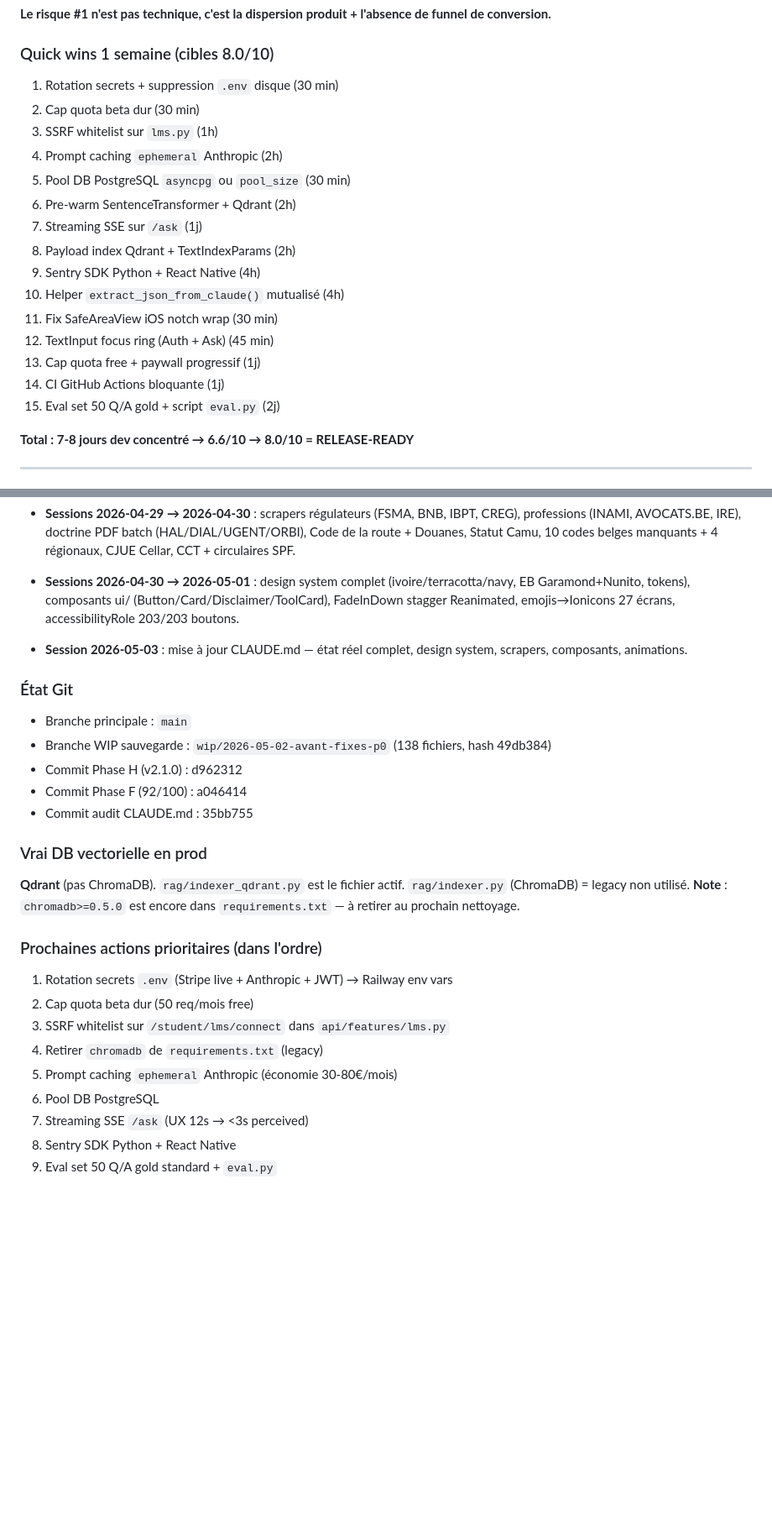
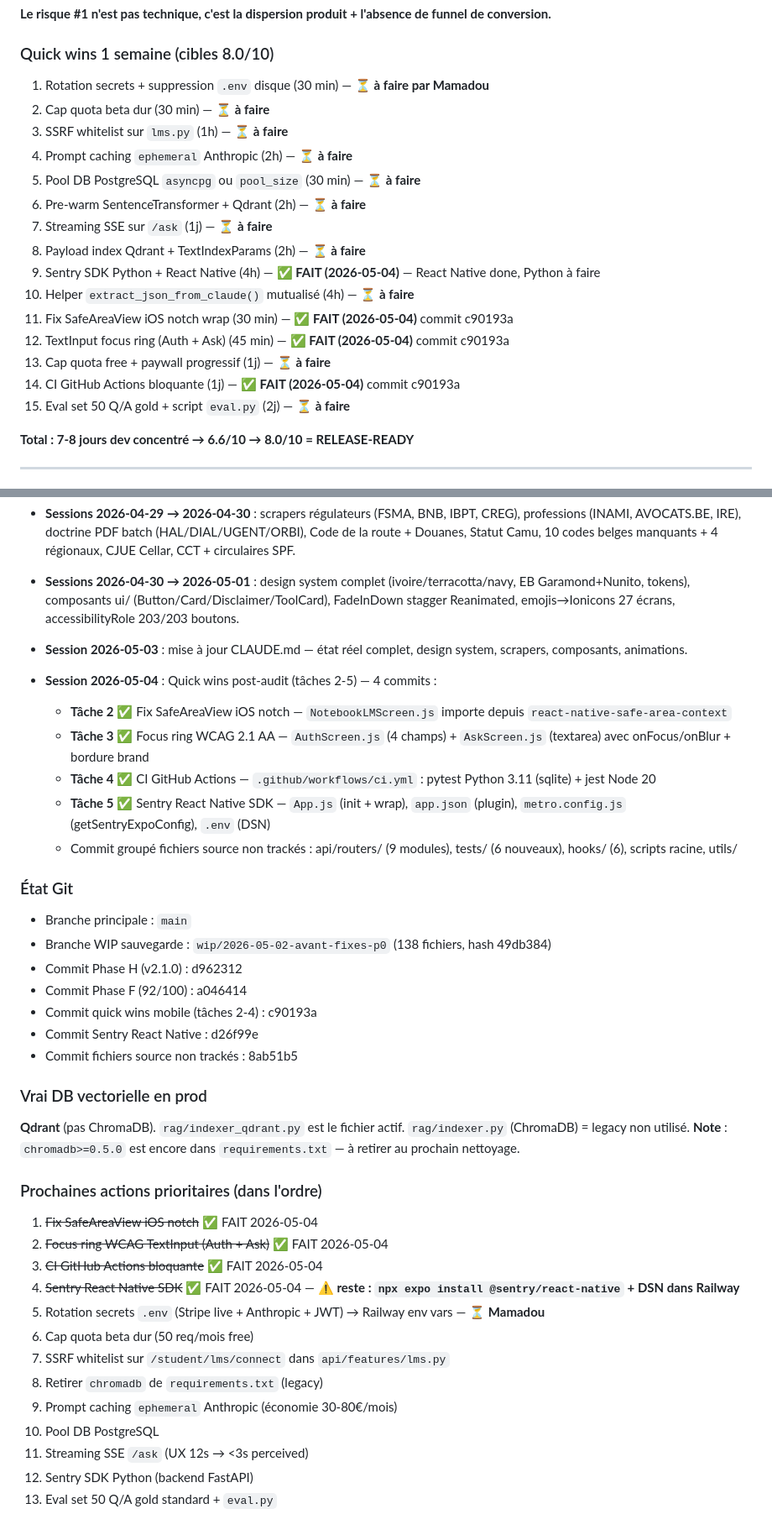
Before and after one commit to Mamadou12-n/lexavo-api, a Markdown page: CLAUDE.md, 2 parts joined by grey strips. Shown at 84% size. Drawn GitHub-style; blank space fills up the shorter version.

Commit message:
docs(CLAUDE.md): mise à jour post-session 2026-05-04 — quick wins 2-5 marqués FAITS
- Quick wins 11/12/14 (SafeAreaView, focus ring, CI) : ✅ FAIT commit c90193a
- Quick win 9 (Sentry React Native) : ✅ FAIT commit d26f99e
- Findings UX/A11y et architecture mis à jour (barré + ✅)
- Historique sessions étendu jusqu'au 2026-05-04
- État Git : 3 nouveaux commits référencés (c90193a, d26f99e, 8ab51b5)
- Prochaines actions : 4 tâches barrées + restant clarifié

Co-Authored-By: Claude Sonnet 4.6 <noreply@anthropic.com>

```diff
--- a/CLAUDE.md
+++ b/CLAUDE.md
@@ -310,21 +310,21 @@ Vérifications Phase F :
 
 ### Quick wins 1 semaine (cibles 8.0/10)
 
-1. Rotation secrets + suppression `.env` disque (30 min)
-2. Cap quota beta dur (30 min)
-3. SSRF whitelist sur `lms.py` (1h)
-4. Prompt caching `ephemeral` Anthropic (2h)
-5. Pool DB PostgreSQL `asyncpg` ou `pool_size` (30 min)
-6. Pre-warm SentenceTransformer + Qdrant (2h)
-7. Streaming SSE sur `/ask` (1j)
-8. Payload index Qdrant + TextIndexParams (2h)
-9. Sentry SDK Python + React Native (4h)
-10. Helper `extract_json_from_claude()` mutualisé (4h)
-11. Fix SafeAreaView iOS notch wrap (30 min)
-12. TextInput focus ring (Auth + Ask) (45 min)
-13. Cap quota free + paywall progressif (1j)
-14. CI GitHub Actions bloquante (1j)
-15. Eval set 50 Q/A gold + script `eval.py` (2j)
+1. Rotation secrets + suppression `.env` disque (30 min) — **⏳ à faire par Mamadou**
+2. Cap quota beta dur (30 min) — **⏳ à faire**
+3. SSRF whitelist sur `lms.py` (1h) — **⏳ à faire**
+4. Prompt caching `ephemeral` Anthropic (2h) — **⏳ à faire**
+5. Pool DB PostgreSQL `asyncpg` ou `pool_size` (30 min) — **⏳ à faire**
+6. Pre-warm SentenceTransformer + Qdrant (2h) — **⏳ à faire**
+7. Streaming SSE sur `/ask` (1j) — **⏳ à faire**
+8. Payload index Qdrant + TextIndexParams (2h) — **⏳ à faire**
+9. Sentry SDK Python + React Native (4h) — **✅ FAIT (2026-05-04)** — React Native done, Python à faire
+10. Helper `extract_json_from_claude()` mutualisé (4h) — **⏳ à faire**
+11. Fix SafeAreaView iOS notch wrap (30 min) — **✅ FAIT (2026-05-04)** commit c90193a
+12. TextInput focus ring (Auth + Ask) (45 min) — **✅ FAIT (2026-05-04)** commit c90193a
+13. Cap quota free + paywall progressif (1j) — **⏳ à faire**
+14. CI GitHub Actions bloquante (1j) — **✅ FAIT (2026-05-04)** commit c90193a
+15. Eval set 50 Q/A gold + script `eval.py` (2j) — **⏳ à faire**
 
 **Total : 7-8 jours dev concentré → 6.6/10 → 8.0/10 = RELEASE-READY**
 
@@ -353,13 +353,22 @@ Vérifications Phase F :
 - **Sessions 2026-04-30 → 2026-05-01** : design system complet (ivoire/terracotta/navy, EB Garamond+Nunito, tokens), composants ui/ (Button/Card/Disclaimer/ToolCard), FadeInDown stagger Reanimated, emojis→Ionicons 27 écrans, accessibilityRole 203/203 boutons.
 - **Session 2026-05-03** : mise à jour CLAUDE.md — état réel complet, design system, scrapers, composants, animations.
 
+- **Session 2026-05-04** : Quick wins post-audit (tâches 2-5) — 4 commits :
+  - **Tâche 2** ✅ Fix SafeAreaView iOS notch — `NotebookLMScreen.js` importe depuis `react-native-safe-area-context`
+  - **Tâche 3** ✅ Focus ring WCAG 2.1 AA — `AuthScreen.js` (4 champs) + `AskScreen.js` (textarea) avec onFocus/onBlur + bordure brand
+  - **Tâche 4** ✅ CI GitHub Actions — `.github/workflows/ci.yml` : pytest Python 3.11 (sqlite) + jest Node 20
+  - **Tâche 5** ✅ Sentry React Native SDK — `App.js` (init + wrap), `app.json` (plugin), `metro.config.js` (getSentryExpoConfig), `.env` (DSN)
+  - Commit groupé fichiers source non trackés : api/routers/ (9 modules), tests/ (6 nouveaux), hooks/ (6), scripts racine, utils/
+
 ### État Git
 
 - Branche principale : `main`
 - Branche WIP sauvegarde : `wip/2026-05-02-avant-fixes-p0` (138 fichiers, hash 49db384)
 - Commit Phase H (v2.1.0) : d962312
 - Commit Phase F (92/100) : a046414
-- Commit audit CLAUDE.md : 35bb755
+- Commit quick wins mobile (tâches 2-4) : c90193a
+- Commit Sentry React Native : d26f99e
+- Commit fichiers source non trackés : 8ab51b5
 
 ### Vrai DB vectorielle en prod
 
@@ -368,12 +377,16 @@ Vérifications Phase F :
 
 ### Prochaines actions prioritaires (dans l'ordre)
 
-1. Rotation secrets `.env` (Stripe live + Anthropic + JWT) → Railway env vars
-2. Cap quota beta dur (50 req/mois free)
-3. SSRF whitelist sur `/student/lms/connect` dans `api/features/lms.py`
-4. Retirer `chromadb` de `requirements.txt` (legacy)
-5. Prompt caching `ephemeral` Anthropic (économie 30-80€/mois)
-6. Pool DB PostgreSQL
-7. Streaming SSE `/ask` (UX 12s → <3s perceived)
-8. Sentry SDK Python + React Native
-9. Eval set 50 Q/A gold standard + `eval.py`
+1. ~~Fix SafeAreaView iOS notch~~ ✅ FAIT 2026-05-04
+2. ~~Focus ring WCAG TextInput (Auth + Ask)~~ ✅ FAIT 2026-05-04
+3. ~~CI GitHub Actions bloquante~~ ✅ FAIT 2026-05-04
+4. ~~Sentry React Native SDK~~ ✅ FAIT 2026-05-04 — **⚠️ reste : `npx expo install @sentry/react-native` + DSN dans Railway**
+5. Rotation secrets `.env` (Stripe live + Anthropic + JWT) → Railway env vars — **⏳ Mamadou**
+6. Cap quota beta dur (50 req/mois free)
+7. SSRF whitelist sur `/student/lms/connect` dans `api/features/lms.py`
+8. Retirer `chromadb` de `requirements.txt` (legacy)
+9. Prompt caching `ephemeral` Anthropic (économie 30-80€/mois)
+10. Pool DB PostgreSQL
+11. Streaming SSE `/ask` (UX 12s → <3s perceived)
+12. Sentry SDK Python (backend FastAPI)
+13. Eval set 50 Q/A gold standard + `eval.py`
```
Also changed, not shown: other parts of CLAUDE.md (+5 -5 lines).
